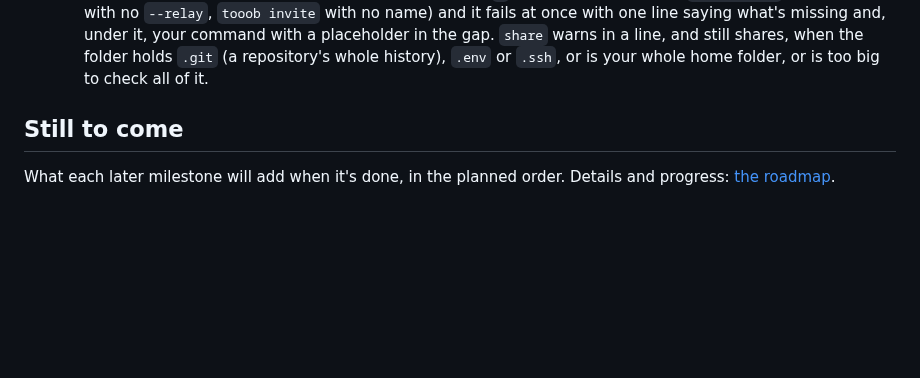
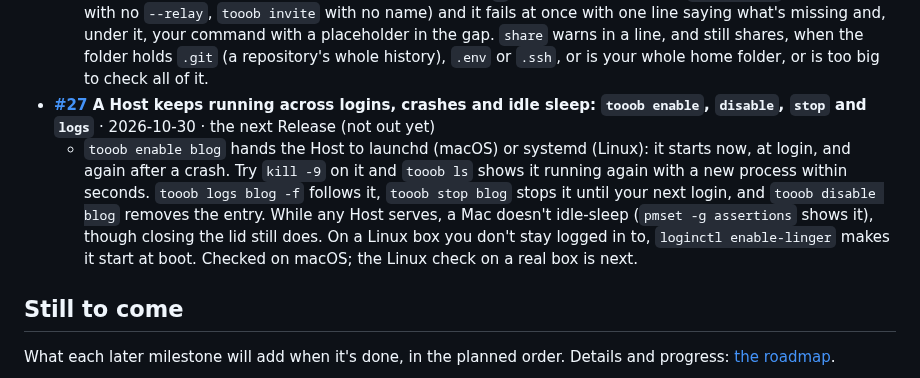
Before and after one commit to Tooobs/tooob, a Markdown page: README.md, the part around the change. GitHub-like rendering; blank space fills up the shorter version.

Commit message:
Autostart: the guide, roadmap and changelog (#27)
Adds #27 to the README's "What you can try" (checked on macOS; the
Linux check follows), marks it done on the roadmap, and notes it under
Unreleased.

```diff
--- a/README.md
+++ b/README.md
@@ -104,6 +104,8 @@ Everything here up to #1 is in the first Release, **[0.1.0](https://github.com/T
   - Upload a file far over 64 MiB to a Site, an Immich video say: it arrives whole, where it used to be refused. Neither the browser nor the Host holds it: `ps -o rss` on the Host stays flat through the upload. On the Direct Path a big upload to a slow Site no longer holds up the rest of the page, and a Site that refuses an upload early stops the browser sending it. A body over 1 MiB reaches the Site chunked, without Content-Length; Sites that need one are [#87](https://github.com/Tooobs/tooob/issues/87). This needs a Relay deployed with this Release, since a Relay serves the Bootstrap.
 - **[#79](https://github.com/Tooobs/tooob/issues/79) tooob asks nothing: a missing piece is an error that shows the command to type** · 2026-10-30 · the next Release (not out yet)
   - `tooob share ~/blog --relay https://r.example/ --invite sam` prints the link and serves without a single question, so it works in a script or backgrounded with `&`. Leave something out (`tooob share`, a new Host with no `--relay`, `tooob invite` with no name) and it fails at once with one line saying what's missing and, under it, your command with a placeholder in the gap. `share` warns in a line, and still shares, when the folder holds `.git` (a repository's whole history), `.env` or `.ssh`, or is your whole home folder, or is too big to check all of it.
+- **[#27](https://github.com/Tooobs/tooob/issues/27) A Host keeps running across logins, crashes and idle sleep: `tooob enable`, `disable`, `stop` and `logs`** · 2026-10-30 · the next Release (not out yet)
+  - `tooob enable blog` hands the Host to launchd (macOS) or systemd (Linux): it starts now, at login, and again after a crash. Try `kill -9` on it and `tooob ls` shows it running again with a new process within seconds. `tooob logs blog -f` follows it, `tooob stop blog` stops it until your next login, and `tooob disable blog` removes the entry. While any Host serves, a Mac doesn't idle-sleep (`pmset -g assertions` shows it), though closing the lid still does. On a Linux box you don't stay logged in to, `loginctl enable-linger` makes it start at boot. Checked on macOS; the Linux check on a real box is next.
 
 ## Still to come
 
```
Also changed, not shown: CHANGELOG.md (+7 -0 lines), docs/roadmap.md (+2 -1 lines).
